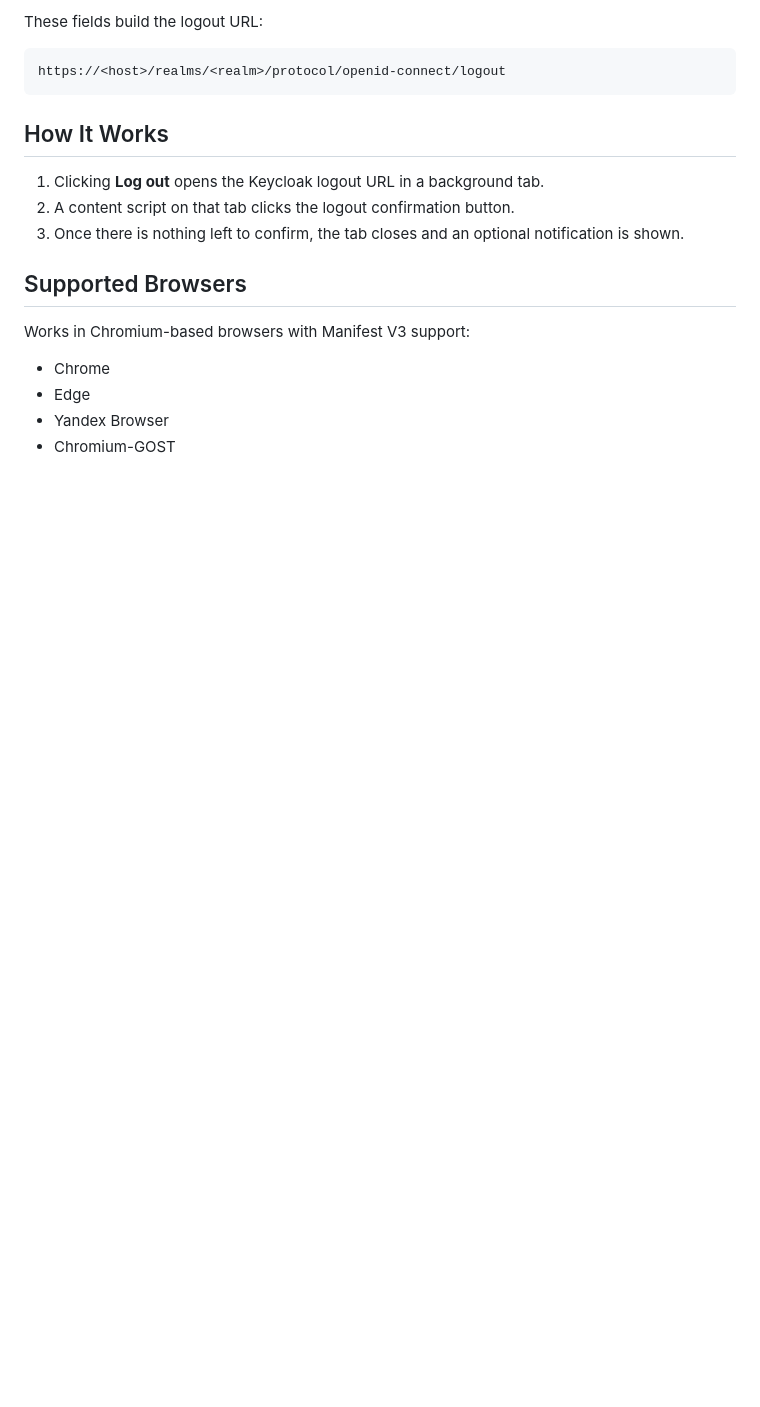
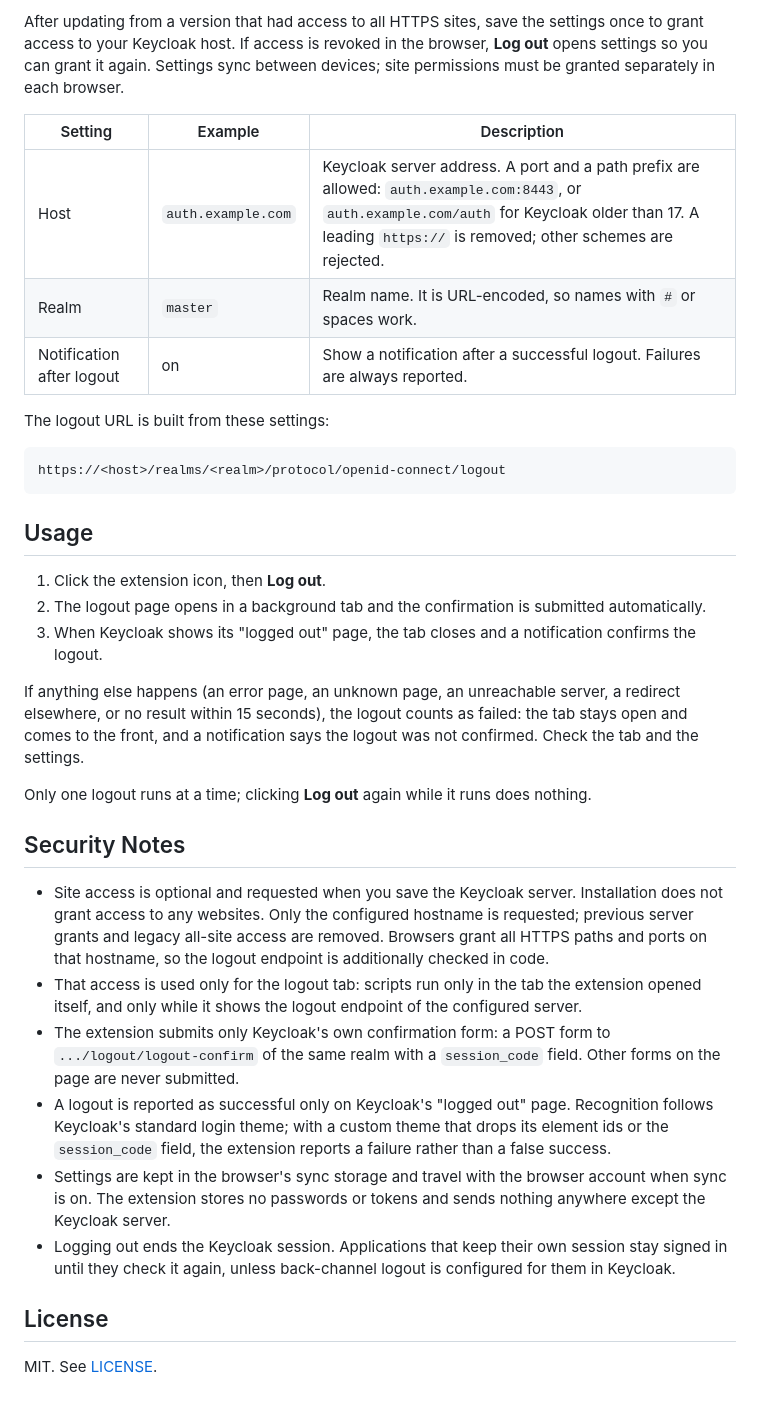
Before and after one commit to vitlixe/keycloak-logout, a Markdown page: README.md, the part around one of its changes. Drawn GitHub-style; blank space fills up the shorter version.

````diff
--- a/README.md
+++ b/README.md
@@ -47,22 +79,61 @@ without them opens the settings instead.
 
-These fields build the logout URL:
+After updating from a version that had access to all HTTPS sites, save the
+settings once to grant access to your Keycloak host. If access is revoked in the
+browser, **Log out** opens settings so you can grant it again. Settings sync
+between devices; site permissions must be granted separately in each browser.
+
+| Setting | Example | Description |
+|---|---|---|
+| Host | `auth.example.com` | Keycloak server address. A port and a path prefix are allowed: `auth.example.com:8443`, or `auth.example.com/auth` for Keycloak older than 17. A leading `https://` is removed; other schemes are rejected. |
+| Realm | `master` | Realm name. It is URL-encoded, so names with `#` or spaces work. |
+| Notification after logout | on | Show a notification after a successful logout. Failures are always reported. |
+
+The logout URL is built from these settings:
 
 ```text
 https://<host>/realms/<realm>/protocol/openid-connect/logout
 ```
 
-## How It Works
+## Usage
 
-1. Clicking **Log out** opens the Keycloak logout URL in a background tab.
-2. A content script on that tab clicks the logout confirmation button.
-3. Once there is nothing left to confirm, the tab closes and an optional
-   notification is shown.
+1. Click the extension icon, then **Log out**.
+2. The logout page opens in a background tab and the confirmation is submitted
+   automatically.
+3. When Keycloak shows its "logged out" page, the tab closes and a notification
+   confirms the logout.
 
-## Supported Browsers
+If anything else happens (an error page, an unknown page, an unreachable
+server, a redirect elsewhere, or no result within 15 seconds), the logout counts
+as failed: the tab stays open and comes to the front, and a notification says
+the logout was not confirmed. Check the tab and the settings.
 
-Works in Chromium-based browsers with Manifest V3 support:
+Only one logout runs at a time; clicking **Log out** again while it runs does
+nothing.
 
-- Chrome
-- Edge
-- Yandex Browser
-- Chromium-GOST
+## Security Notes
+
+- Site access is optional and requested when you save the Keycloak server.
+  Installation does not grant access to any websites. Only the configured
+  hostname is requested; previous server grants and legacy all-site access
+  are removed. Browsers grant all HTTPS paths and ports on that hostname, so
+  the logout endpoint is additionally checked in code.
+- That access is used only for the logout tab: scripts run only in the tab the
+  extension opened itself, and only while it shows the logout endpoint of the
+  configured server.
+- The extension submits only Keycloak's own confirmation form: a POST form to
+  `.../logout/logout-confirm` of the same realm with a `session_code` field.
+  Other forms on the page are never submitted.
+- A logout is reported as successful only on Keycloak's "logged out" page.
+  Recognition follows Keycloak's standard login theme; with a custom theme that
+  drops its element ids or the `session_code` field, the extension reports a
+  failure rather than a false success.
+- Settings are kept in the browser's sync storage and travel with the browser
+  account when sync is on. The extension stores no passwords or tokens and
+  sends nothing anywhere except the Keycloak server.
+- Logging out ends the Keycloak session. Applications that keep their own
+  session stay signed in until they check it again, unless back-channel logout
+  is configured for them in Keycloak.
+
+## License
+
+MIT. See [LICENSE](LICENSE).
````
Also changed, not shown: other parts of README.md (+62 -30 lines), CONTRIBUTING.md (added, +108 -0 lines), docs/images/popup.png (added), docs/images/settings.png (added).
